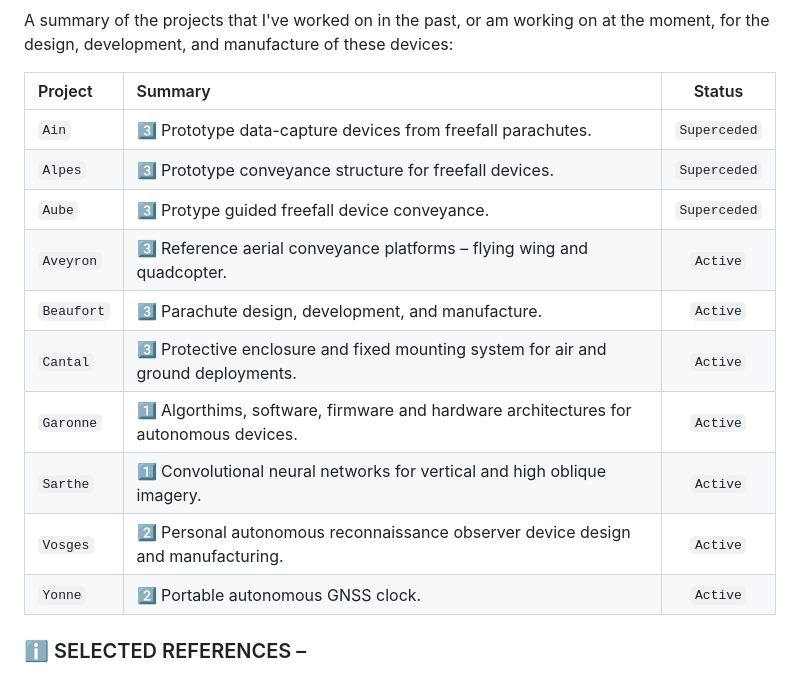
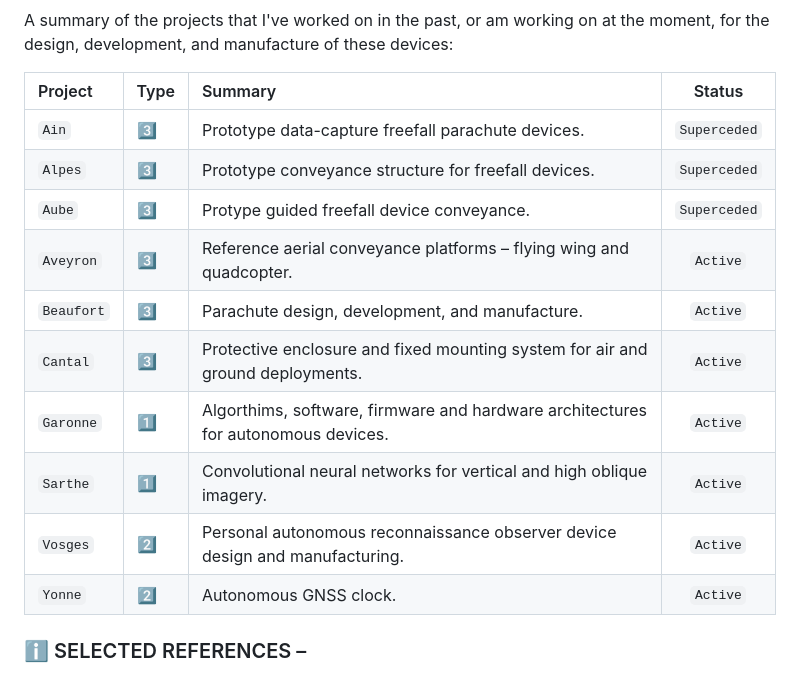
Before and after one commit to cpknight/CPKnight, a Markdown page: README.md, the part around the change. Rendered like a GitHub page.

```diff
--- a/README.md
+++ b/README.md
@@ -38,18 +38,18 @@ The devices that I make involve three main things &ndash; :one: **reconnaissance
 
 A summary of the projects that I've worked on in the past, or am working on at the moment, for the design, development, and manufacture of these devices:
 
-| Project | Summary | Status |
-| :------ | :------ | :----: |
-| `Ain` | :three: Prototype data-capture devices from freefall parachutes. | `Superceded` |
-| `Alpes` | :three: Prototype conveyance structure for freefall devices. | `Superceded` |
-| `Aube` | :three: Protype guided freefall device conveyance. | `Superceded` |
-| `Aveyron` | :three: Reference aerial conveyance platforms &ndash; flying wing and quadcopter. | `Active` |
-| `Beaufort` | :three: Parachute design, development, and manufacture. | `Active` |
-| `Cantal` | :three: Protective enclosure and fixed mounting system for air and ground deployments. | `Active` |
-| `Garonne` | :one: Algorthims, software, firmware and hardware architectures for autonomous devices. | `Active` |
-| `Sarthe` | :one: Convolutional neural networks for vertical and high oblique imagery. | `Active` |
-| `Vosges` | :two: Personal autonomous reconnaissance observer device design and manufacturing. | `Active` |
-| `Yonne` | :two: Portable autonomous GNSS clock. | `Active` |
+| Project | Type | Summary | Status |
+| :------ | :--- | :------ | :----: |
+| `Ain` | :three: | Prototype data-capture freefall parachute devices. | `Superceded` |
+| `Alpes` | :three: | Prototype conveyance structure for freefall devices. | `Superceded` |
+| `Aube` | :three: | Protype guided freefall device conveyance. | `Superceded` |
+| `Aveyron` | :three: | Reference aerial conveyance platforms &ndash; flying wing and quadcopter. | `Active` |
+| `Beaufort` | :three: | Parachute design, development, and manufacture. | `Active` |
+| `Cantal` | :three: | Protective enclosure and fixed mounting system for air and ground deployments. | `Active` |
+| `Garonne` | :one: | Algorthims, software, firmware and hardware architectures for autonomous devices. | `Active` |
+| `Sarthe` | :one: | Convolutional neural networks for vertical and high oblique imagery. | `Active` |
+| `Vosges` | :two: | Personal autonomous reconnaissance observer device design and manufacturing. | `Active` |
+| `Yonne` | :two: | Autonomous GNSS clock. | `Active` |
 
 ### :information_source: SELECTED REFERENCES &ndash;
 
```
